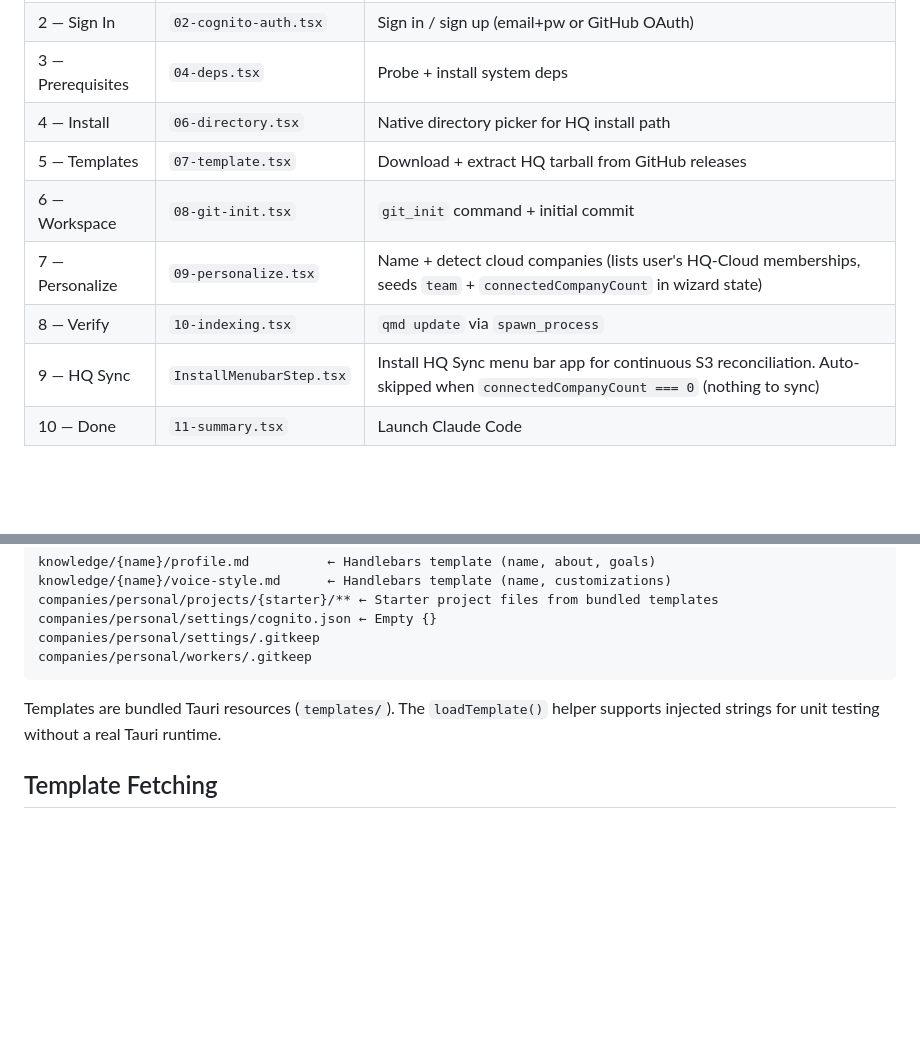
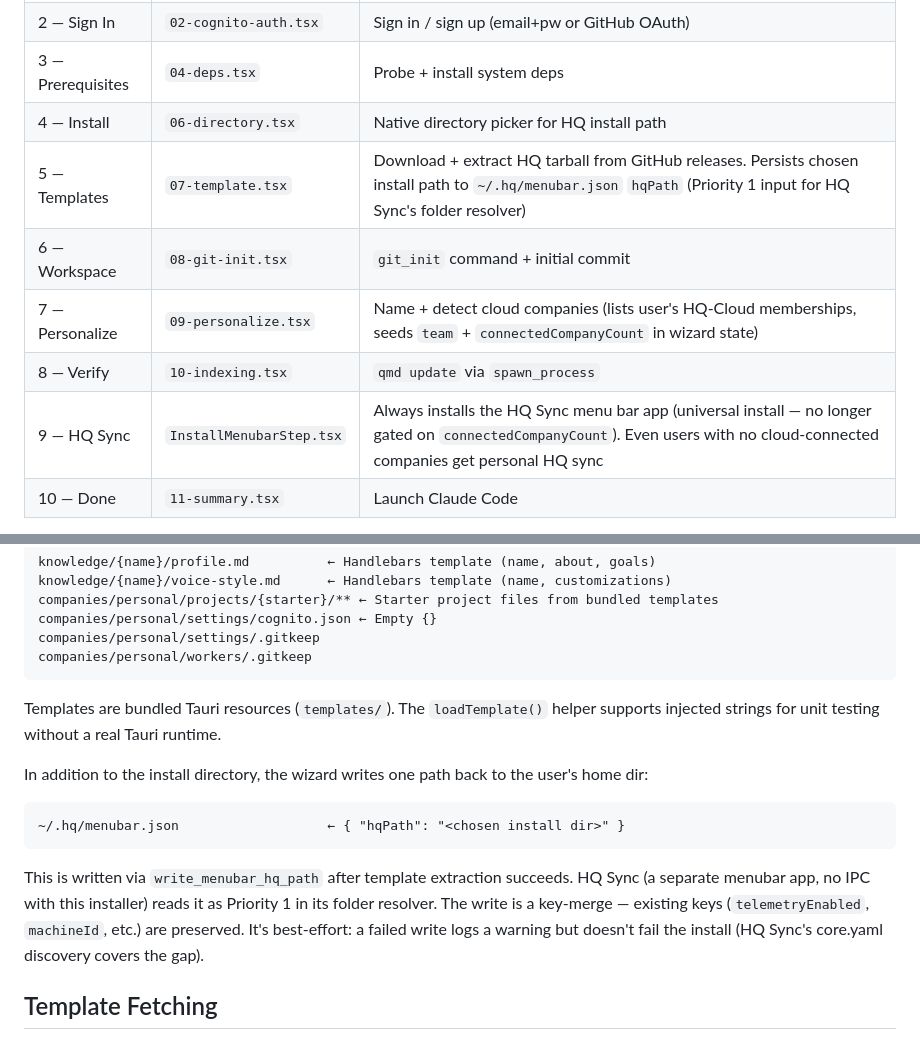
Before and after one commit to indigoai-us/hq-installer, a Markdown page: docs/architecture.md, 2 parts joined by grey strips. GitHub-like rendering; blank space fills up the shorter version.

````diff
--- a/docs/architecture.md
+++ b/docs/architecture.md
@@ -39,11 +44,11 @@ All OS-level work lives in Rust (`src-tauri/src/commands/`). TypeScript calls ac
 | 2 — Sign In | `02-cognito-auth.tsx` | Sign in / sign up (email+pw or GitHub OAuth) |
 | 3 — Prerequisites | `04-deps.tsx` | Probe + install system deps |
 | 4 — Install | `06-directory.tsx` | Native directory picker for HQ install path |
-| 5 — Templates | `07-template.tsx` | Download + extract HQ tarball from GitHub releases |
+| 5 — Templates | `07-template.tsx` | Download + extract HQ tarball from GitHub releases. Persists chosen install path to `~/.hq/menubar.json` `hqPath` (Priority 1 input for HQ Sync's folder resolver) |
 | 6 — Workspace | `08-git-init.tsx` | `git_init` command + initial commit |
 | 7 — Personalize | `09-personalize.tsx` | Name + detect cloud companies (lists user's HQ-Cloud memberships, seeds `team` + `connectedCompanyCount` in wizard state) |
 | 8 — Verify | `10-indexing.tsx` | `qmd update` via `spawn_process` |
-| 9 — HQ Sync | `InstallMenubarStep.tsx` | Install HQ Sync menu bar app for continuous S3 reconciliation. Auto-skipped when `connectedCompanyCount === 0` (nothing to sync) |
+| 9 — HQ Sync | `InstallMenubarStep.tsx` | Always installs the HQ Sync menu bar app (universal install — no longer gated on `connectedCompanyCount`). Even users with no cloud-connected companies get personal HQ sync |
 | 10 — Done | `11-summary.tsx` | Launch Claude Code |
 
 Navigation is managed by `wizard-router.ts` (plain JS state machine, no React context). Step 3 (Prerequisites) is auth-gated: no back navigation allowed once the user has signed in. Wizard session data (team, installPath, gitIdentity, personalized flag, connectedCompanyCount) is held in the `wizard-state.ts` module singleton.
@@ -86,6 +91,14 @@ companies/personal/workers/.gitkeep
 
 Templates are bundled Tauri resources (`templates/`). The `loadTemplate()` helper supports injected strings for unit testing without a real Tauri runtime.
 
+In addition to the install directory, the wizard writes one path back to the user's home dir:
+
+```
+~/.hq/menubar.json                   ← { "hqPath": "<chosen install dir>" }
+```
+
+This is written via `write_menubar_hq_path` after template extraction succeeds. HQ Sync (a separate menubar app, no IPC with this installer) reads it as Priority 1 in its folder resolver. The write is a key-merge — existing keys (`telemetryEnabled`, `machineId`, etc.) are preserved. It's best-effort: a failed write logs a warning but doesn't fail the install (HQ Sync's core.yaml discovery covers the gap).
+
 ## Template Fetching
 
 `src/lib/template-fetcher.ts` fetches the latest non-prerelease, non-draft GitHub release from `indigoai-us/hq-core`, downloads the tarball, decompresses with `fflate` (gunzip), and extracts the tar in-memory using a manual parser — all in the browser context. hq-core is a standalone template repo (the repo root IS the template), so extraction strips only the GitHub tarball wrapper. Progress events are throttled to 60fps. A `TemplateFetchError` class carries a `retriable` flag for UI retry logic.
````
Also changed, not shown: other parts of docs/architecture.md (+17 -2 lines), README.md (+8 -1 lines).
